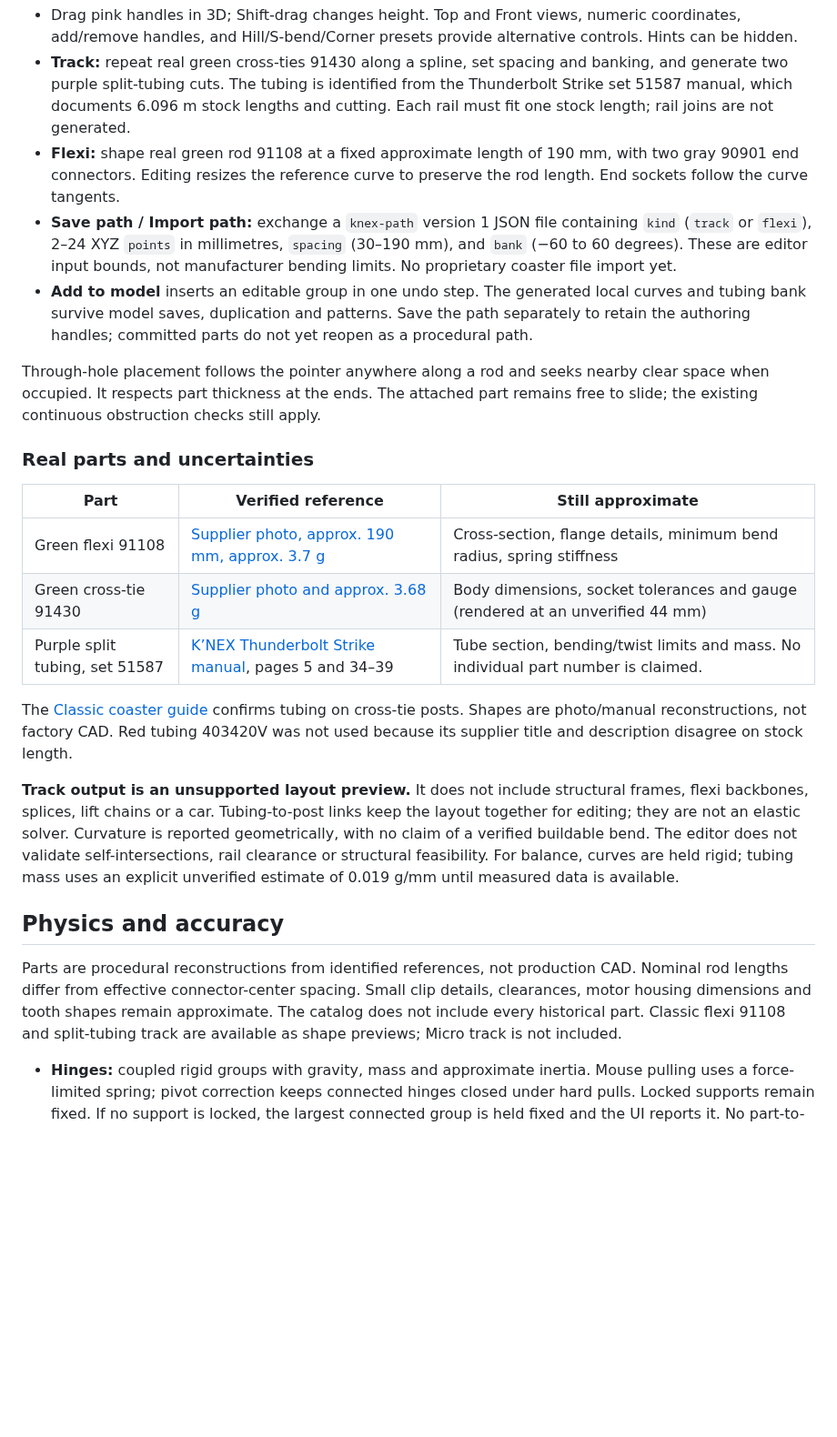
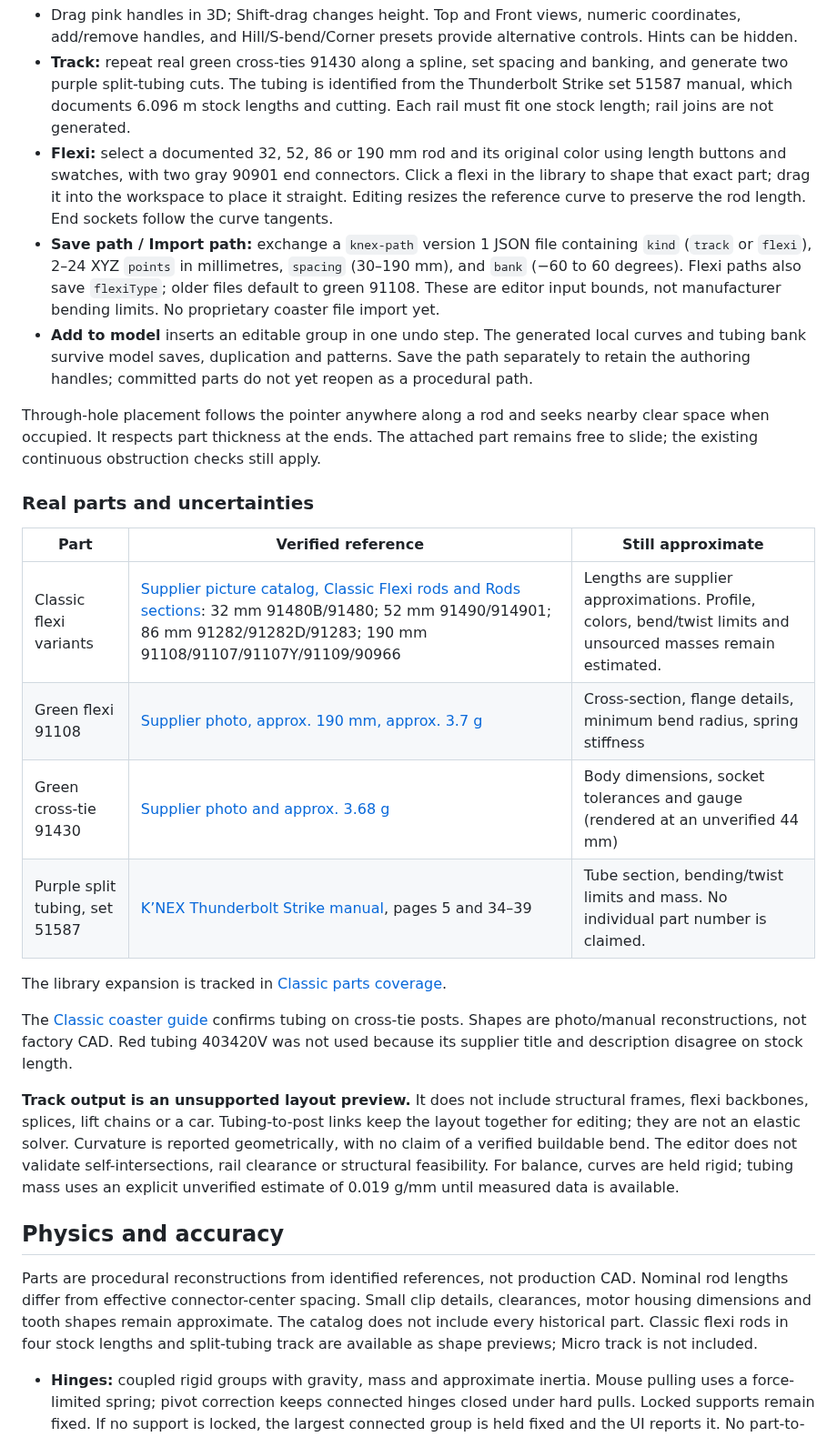
Before and after one commit to Ed-GPT/knex-studio, a Markdown page: README.md, the part around the change. Shown at 91% size. Drawn GitHub-style; blank space fills up the shorter version.

Commit message:
Expand Classic flexi rods with stock lengths and visual part selection

```diff
--- a/README.md
+++ b/README.md
@@ -85,8 +85,8 @@ Importable paths: [hill](docs/paths/hill.json), [S-bend](docs/paths/s.json), [co
 
 - Drag pink handles in 3D; Shift-drag changes height. Top and Front views, numeric coordinates, add/remove handles, and Hill/S-bend/Corner presets provide alternative controls. Hints can be hidden.
 - **Track:** repeat real green cross-ties 91430 along a spline, set spacing and banking, and generate two purple split-tubing cuts. The tubing is identified from the Thunderbolt Strike set 51587 manual, which documents 6.096 m stock lengths and cutting. Each rail must fit one stock length; rail joins are not generated.
-- **Flexi:** shape real green rod 91108 at a fixed approximate length of 190 mm, with two gray 90901 end connectors. Editing resizes the reference curve to preserve the rod length. End sockets follow the curve tangents.
-- **Save path / Import path:** exchange a `knex-path` version 1 JSON file containing `kind` (`track` or `flexi`), 2–24 XYZ `points` in millimetres, `spacing` (30–190 mm), and `bank` (−60 to 60 degrees). These are editor input bounds, not manufacturer bending limits. No proprietary coaster file import yet.
+- **Flexi:** select a documented 32, 52, 86 or 190 mm rod and its original color using length buttons and swatches, with two gray 90901 end connectors. Click a flexi in the library to shape that exact part; drag it into the workspace to place it straight. Editing resizes the reference curve to preserve the rod length. End sockets follow the curve tangents.
+- **Save path / Import path:** exchange a `knex-path` version 1 JSON file containing `kind` (`track` or `flexi`), 2–24 XYZ `points` in millimetres, `spacing` (30–190 mm), and `bank` (−60 to 60 degrees). Flexi paths also save `flexiType`; older files default to green 91108. These are editor input bounds, not manufacturer bending limits. No proprietary coaster file import yet.
 - **Add to model** inserts an editable group in one undo step. The generated local curves and tubing bank survive model saves, duplication and patterns. Save the path separately to retain the authoring handles; committed parts do not yet reopen as a procedural path.
 
 Through-hole placement follows the pointer anywhere along a rod and seeks nearby clear space when occupied. It respects part thickness at the ends. The attached part remains free to slide; the existing continuous obstruction checks still apply.
@@ -95,9 +95,12 @@ Through-hole placement follows the pointer anywhere along a rod and seeks nearby
 
 | Part | Verified reference | Still approximate |
 | --- | --- | --- |
+| Classic flexi variants | [Supplier picture catalog, Classic Flexi rods and Rods sections](https://www.knexusergroup.org.uk/en/kpartslist.pdf): 32 mm 91480B/91480; 52 mm 91490/914901; 86 mm 91282/91282D/91283; 190 mm 91108/91107/91107Y/91109/90966 | Lengths are supplier approximations. Profile, colors, bend/twist limits and unsourced masses remain estimated. |
 | Green flexi 91108 | [Supplier photo, approx. 190 mm, approx. 3.7 g](https://shop.knexusergroup.org.uk/products/91108) | Cross-section, flange details, minimum bend radius, spring stiffness |
 | Green cross-tie 91430 | [Supplier photo and approx. 3.68 g](https://shop.knexusergroup.org.uk/products/91430) | Body dimensions, socket tolerances and gauge (rendered at an unverified 44 mm) |
 | Purple split tubing, set 51587 | [K’NEX Thunderbolt Strike manual](https://www.knexusergroup.org.uk/bk/51587.pdf), pages 5 and 34–39 | Tube section, bending/twist limits and mass. No individual part number is claimed. |
+
+The library expansion is tracked in [Classic parts coverage](docs/CLASSIC-PARTS.md).
 
 The [Classic coaster guide](https://www.knexusergroup.org.uk/en/knex-hint-R2.html) confirms tubing on cross-tie posts. Shapes are photo/manual reconstructions, not factory CAD. Red tubing 403420V was not used because its supplier title and description disagree on stock length.
 
@@ -105,7 +108,7 @@ The [Classic coaster guide](https://www.knexusergroup.org.uk/en/knex-hint-R2.htm
 
 ## Physics and accuracy
 
-Parts are procedural reconstructions from identified references, not production CAD. Nominal rod lengths differ from effective connector-center spacing. Small clip details, clearances, motor housing dimensions and tooth shapes remain approximate. The catalog does not include every historical part. Classic flexi 91108 and split-tubing track are available as shape previews; Micro track is not included.
+Parts are procedural reconstructions from identified references, not production CAD. Nominal rod lengths differ from effective connector-center spacing. Small clip details, clearances, motor housing dimensions and tooth shapes remain approximate. The catalog does not include every historical part. Classic flexi rods in four stock lengths and split-tubing track are available as shape previews; Micro track is not included.
 
 - **Hinges:** coupled rigid groups with gravity, mass and approximate inertia. Mouse pulling uses a force-limited spring; pivot correction keeps connected hinges closed under hard pulls. Locked supports remain fixed. If no support is locked, the largest connected group is held fixed and the UI reports it. No part-to-part contacts, flexible members or gear transmission in this mode.
 - **Stability:** approximate rigid-build balance and tipping against a flat floor. Joint poses are held fixed during this test.
```
Also changed, not shown: docs/CLASSIC-PARTS.md (added, +59 -0 lines), docs/screenshots/classic-flexis.png (added), 8 other files.
